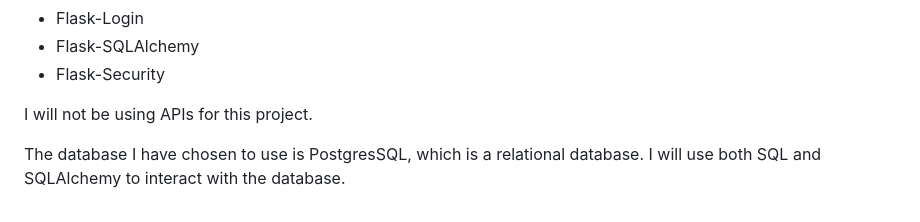
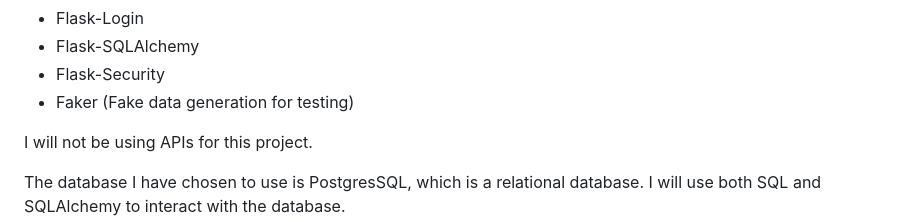
Before and after one commit to InfiniteEndeavours/Milestone-3-Event-Site, a Markdown page: README.md, the part around the change. Rendered like a GitHub page.

Commit message:
Update README.md - Include Faker in frameworks/libraries

```diff
--- a/README.md
+++ b/README.md
@@ -214,6 +214,7 @@ I will use the following libraries and frameworks:
 - Flask-Login
 - Flask-SQLAlchemy
 - Flask-Security
+- Faker (Fake data generation for testing)
 
 I will not be using APIs for this project.
 
```
